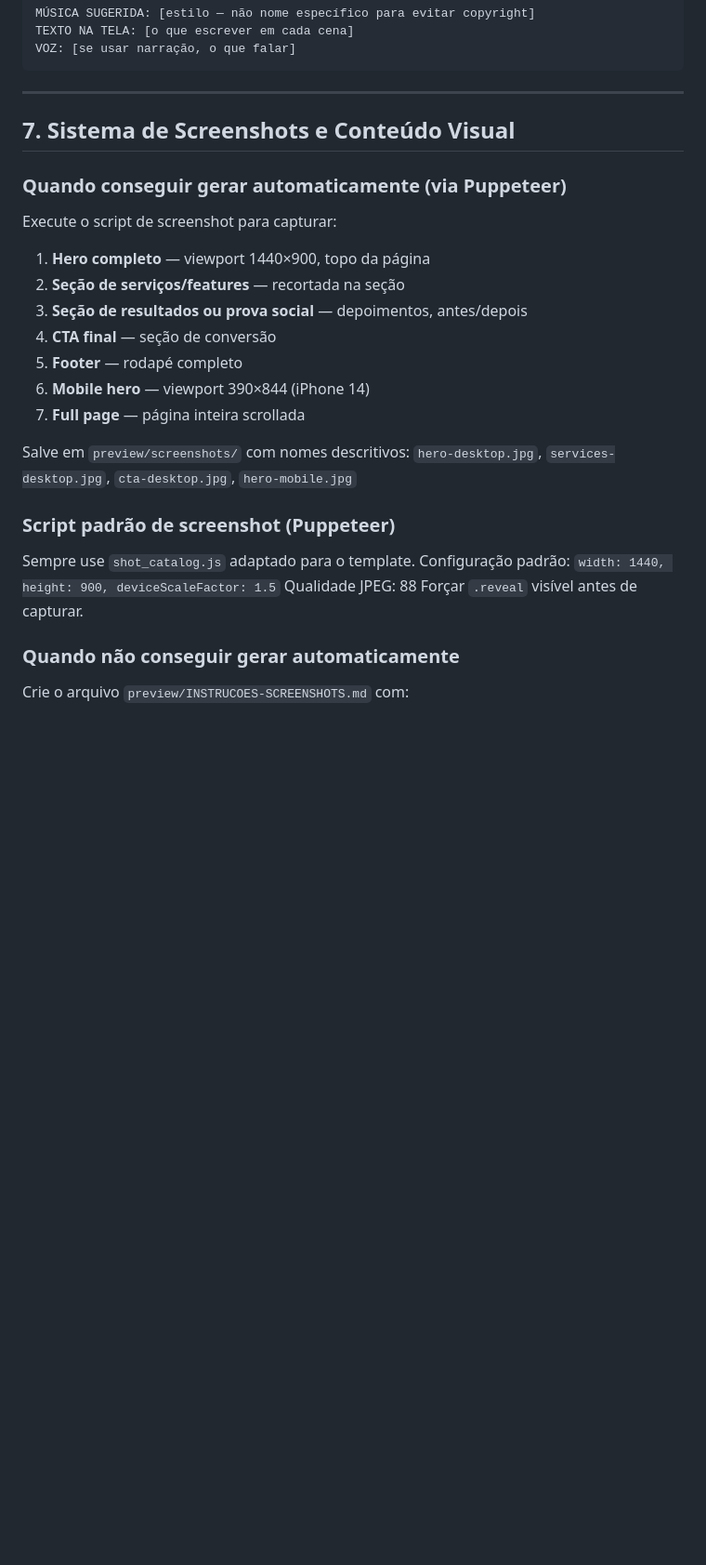
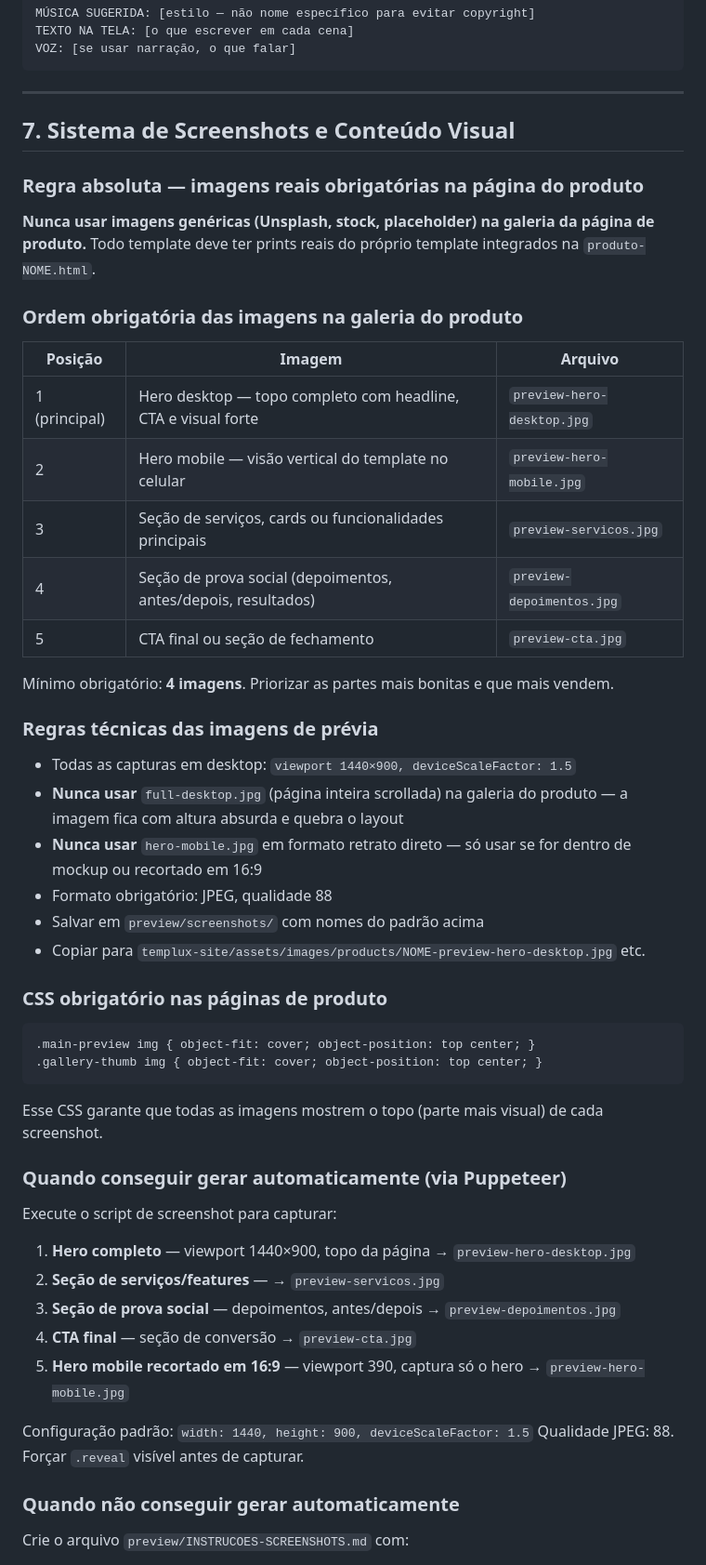
Before and after one commit to gabrifrancadasilvasoares1-creator/templux, a Markdown page: CLAUDE.md, the part around the change. Shown at 93% size. GitHub-like rendering; blank space fills up the shorter version.

Commit message:
Adiciona regra obrigatória de imagens reais na galeria do produto
Co-Authored-By: Claude Sonnet 4.6 <noreply@anthropic.com>

````diff
--- a/CLAUDE.md
+++ b/CLAUDE.md
@@ -274,25 +274,52 @@ VOZ: [se usar narração, o que falar]
 
 ## 7. Sistema de Screenshots e Conteúdo Visual
 
+### Regra absoluta — imagens reais obrigatórias na página do produto
+
+**Nunca usar imagens genéricas (Unsplash, stock, placeholder) na galeria da página de produto.**
+Todo template deve ter prints reais do próprio template integrados na `produto-NOME.html`.
+
+### Ordem obrigatória das imagens na galeria do produto
+
+| Posição | Imagem | Arquivo |
+|---|---|---|
+| 1 (principal) | Hero desktop — topo completo com headline, CTA e visual forte | `preview-hero-desktop.jpg` |
+| 2 | Hero mobile — visão vertical do template no celular | `preview-hero-mobile.jpg` |
+| 3 | Seção de serviços, cards ou funcionalidades principais | `preview-servicos.jpg` |
+| 4 | Seção de prova social (depoimentos, antes/depois, resultados) | `preview-depoimentos.jpg` |
+| 5 | CTA final ou seção de fechamento | `preview-cta.jpg` |
+
+Mínimo obrigatório: **4 imagens**. Priorizar as partes mais bonitas e que mais vendem.
+
+### Regras técnicas das imagens de prévia
+
+- Todas as capturas em desktop: `viewport 1440×900, deviceScaleFactor: 1.5`
+- **Nunca usar** `full-desktop.jpg` (página inteira scrollada) na galeria do produto — a imagem fica com altura absurda e quebra o layout
+- **Nunca usar** `hero-mobile.jpg` em formato retrato direto — só usar se for dentro de mockup ou recortado em 16:9
+- Formato obrigatório: JPEG, qualidade 88
+- Salvar em `preview/screenshots/` com nomes do padrão acima
+- Copiar para `templux-site/assets/images/products/NOME-preview-hero-desktop.jpg` etc.
+
+### CSS obrigatório nas páginas de produto
+
+```css
+.main-preview img { object-fit: cover; object-position: top center; }
+.gallery-thumb img { object-fit: cover; object-position: top center; }
+```
+
+Esse CSS garante que todas as imagens mostrem o topo (parte mais visual) de cada screenshot.
+
 ### Quando conseguir gerar automaticamente (via Puppeteer)
 Execute o script de screenshot para capturar:
 
-1. **Hero completo** — viewport 1440×900, topo da página
-2. **Seção de serviços/features** — recortada na seção
-3. **Seção de resultados ou prova social** — depoimentos, antes/depois
-4. **CTA final** — seção de conversão
-5. **Footer** — rodapé completo
-6. **Mobile hero** — viewport 390×844 (iPhone 14)
-7. **Full page** — página inteira scrollada
+1. **Hero completo** — viewport 1440×900, topo da página → `preview-hero-desktop.jpg`
+2. **Seção de serviços/features** — → `preview-servicos.jpg`
+3. **Seção de prova social** — depoimentos, antes/depois → `preview-depoimentos.jpg`
+4. **CTA final** — seção de conversão → `preview-cta.jpg`
+5. **Hero mobile recortado em 16:9** — viewport 390, captura só o hero → `preview-hero-mobile.jpg`
 
-Salve em `preview/screenshots/` com nomes descritivos:
-`hero-desktop.jpg`, `services-desktop.jpg`, `cta-desktop.jpg`, `hero-mobile.jpg`
-
-### Script padrão de screenshot (Puppeteer)
-Sempre use `shot_catalog.js` adaptado para o template.
 Configuração padrão: `width: 1440, height: 900, deviceScaleFactor: 1.5`
-Qualidade JPEG: 88
-Forçar `.reveal` visível antes de capturar.
+Qualidade JPEG: 88. Forçar `.reveal` visível antes de capturar.
 
 ### Quando não conseguir gerar automaticamente
 Crie o arquivo `preview/INSTRUCOES-SCREENSHOTS.md` com:
````
